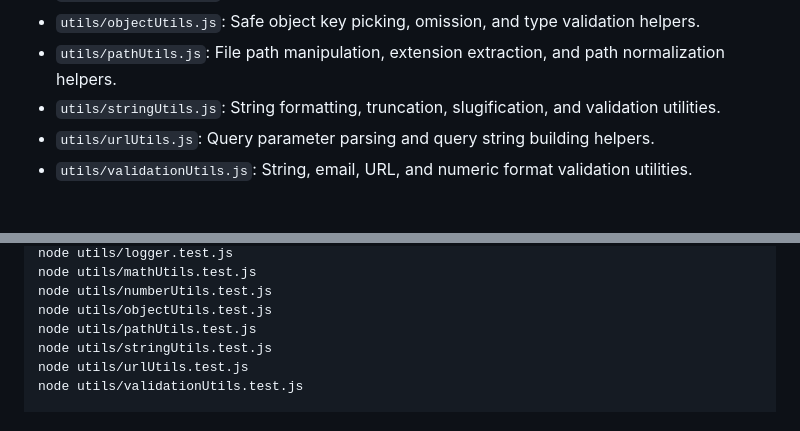
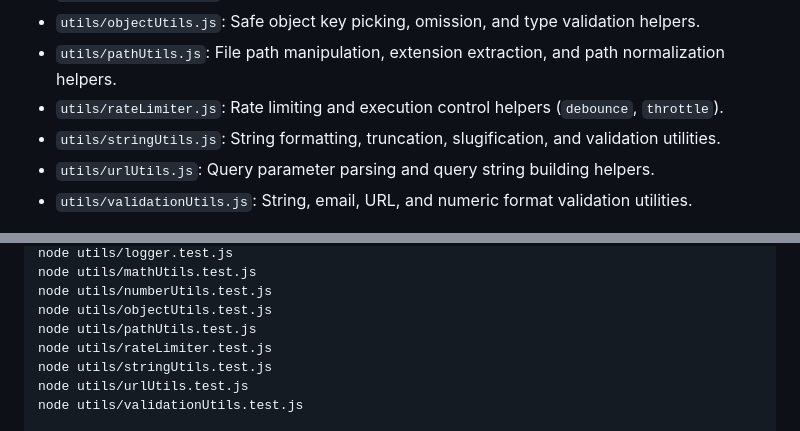
Before and after one commit to TAJAMUL11/Auto-committer, a Markdown page: docs.md, 2 parts joined by grey strips. GitHub-like rendering.

Commit message:
docs: add rate limiter utility to developer documentation

```diff
--- a/docs.md
+++ b/docs.md
@@ -36,6 +36,7 @@ The repository includes modular helper utilities in the `utils/` directory:
 - `utils/numberUtils.js`: Mathematical helpers for clamping, rounding, and range checks.
 - `utils/objectUtils.js`: Safe object key picking, omission, and type validation helpers.
 - `utils/pathUtils.js`: File path manipulation, extension extraction, and path normalization helpers.
+- `utils/rateLimiter.js`: Rate limiting and execution control helpers (`debounce`, `throttle`).
 - `utils/stringUtils.js`: String formatting, truncation, slugification, and validation utilities.
 - `utils/urlUtils.js`: Query parameter parsing and query string building helpers.
 - `utils/validationUtils.js`: String, email, URL, and numeric format validation utilities.
@@ -64,6 +65,7 @@ node utils/mathUtils.test.js
 node utils/numberUtils.test.js
 node utils/objectUtils.test.js
 node utils/pathUtils.test.js
+node utils/rateLimiter.test.js
 node utils/stringUtils.test.js
 node utils/urlUtils.test.js
 node utils/validationUtils.test.js
```
